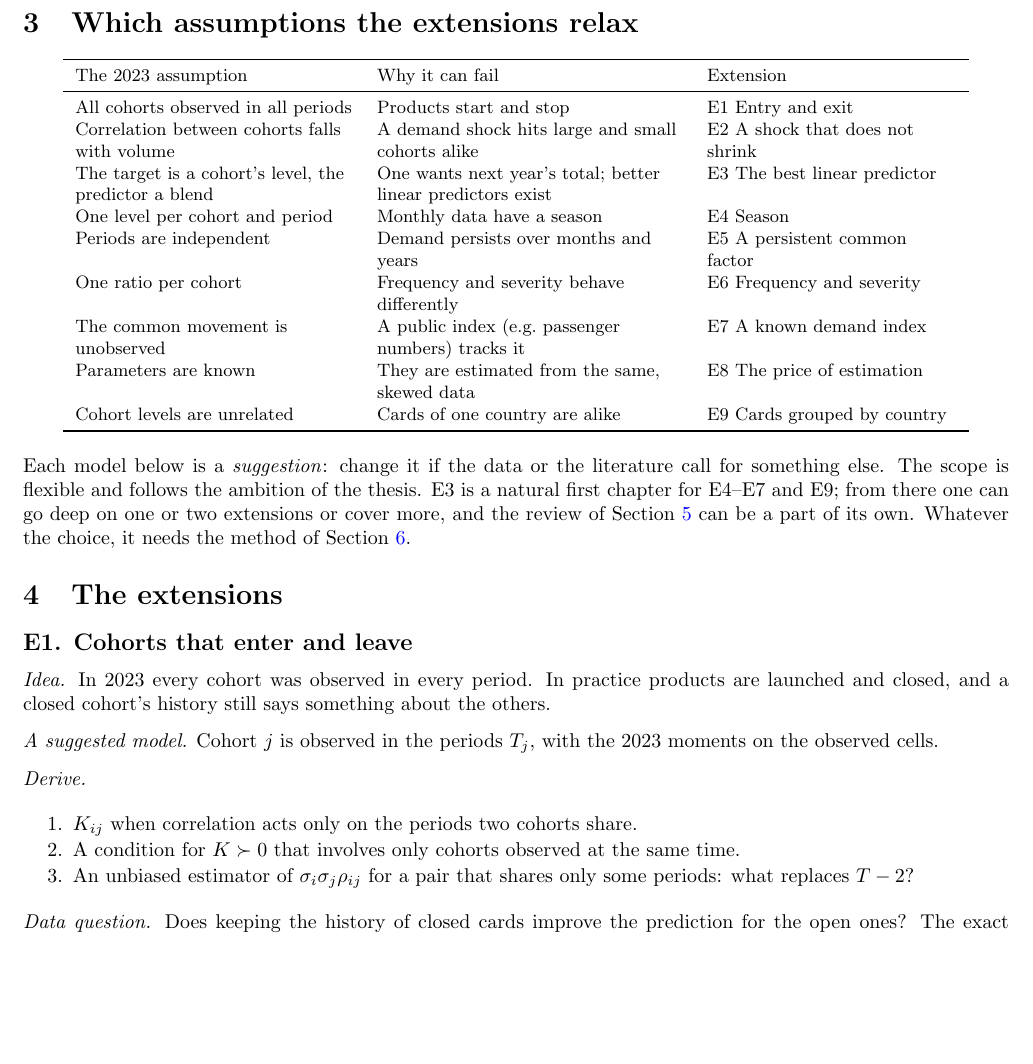
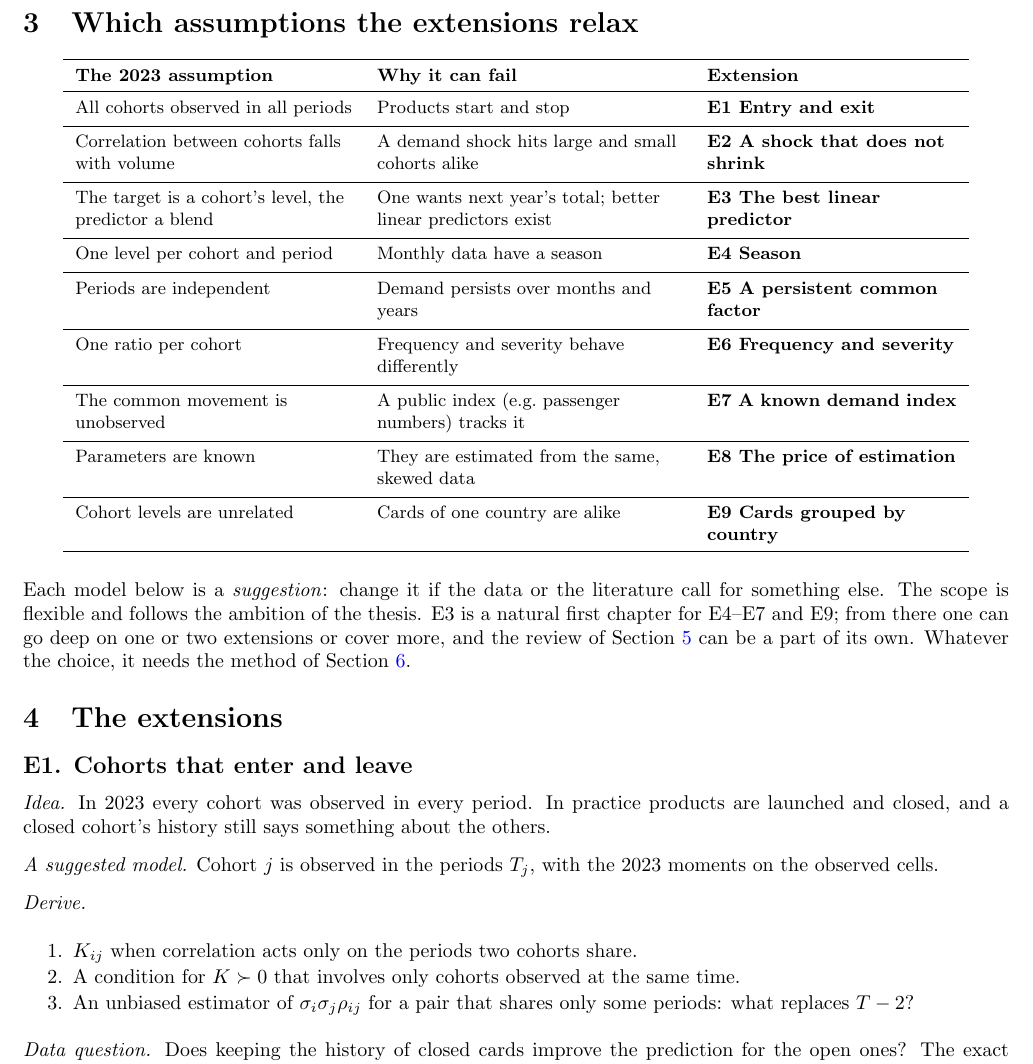
Before and after one commit to mikaelandblom-coder/credible-lean, a LaTeX thesis (studies/thesis-topics/proposal.tex): part of page 2 of 7, cut so that both start at the same text, the shorter picture padded with empty space. Compiled offline with pdfLaTeX.

Commit message:
Proposal tables: thin rules between rows, bold headers and extension names
Co-Authored-By: Claude Opus 5.5 <noreply@anthropic.com>
Claude-Session: https://claude.ai/code/session_01XPXm16w71wjFirhE9fPCXL

```diff
--- a/studies/thesis-topics/proposal.tex
+++ b/studies/thesis-topics/proposal.tex
@@ -12,6 +12,7 @@
 \titlespacing*{\section}{0pt}{8pt}{3pt}
 \titlespacing*{\subsection}{0pt}{6pt}{2pt}
 \usepackage{booktabs, array}
+\newcommand{\rowsep}{\specialrule{0.2pt}{3pt}{3pt}}
 \usepackage{xr-hyper}
 \usepackage[colorlinks=true, linkcolor=blue, urlcolor=blue, citecolor=blue]{hyperref}
 \externaldocument[H-]{../../handbook/handbook}
@@ -110,17 +111,17 @@ in Section~1, steps 1--5 in Results \hb{res:invVar}, \hb{res:gls}, \hb{res:z},
 \begin{center}\small
 \begin{tabular}{>{\raggedright}p{4.9cm} >{\raggedright}p{5.4cm} >{\raggedright\arraybackslash}p{4.4cm}}
   \toprule
-  The 2023 assumption & Why it can fail & Extension \\
+  \textbf{The 2023 assumption} & \textbf{Why it can fail} & \textbf{Extension} \\
   \midrule
-  All cohorts observed in all periods & Products start and stop & E1 Entry and exit \\
-  Correlation between cohorts falls with volume & A demand shock hits large and small cohorts alike & E2 A shock that does not shrink \\
-  The target is a cohort's level, the predictor a blend & One wants next year's total; better linear predictors exist & E3 The best linear predictor \\
-  One level per cohort and period & Monthly data have a season & E4 Season \\
-  Periods are independent & Demand persists over months and years & E5 A persistent common factor \\
-  One ratio per cohort & Frequency and severity behave differently & E6 Frequency and severity \\
-  The common movement is unobserved & A public index (e.g.\ passenger numbers) tracks it & E7 A known demand index \\
-  Parameters are known & They are estimated from the same, skewed data & E8 The price of estimation \\
-  Cohort levels are unrelated & Cards of one country are alike & E9 Cards grouped by country \\
+  All cohorts observed in all periods & Products start and stop & \textbf{E1 Entry and exit} \\ \rowsep
+  Correlation between cohorts falls with volume & A demand shock hits large and small cohorts alike & \textbf{E2 A shock that does not shrink} \\ \rowsep
+  The target is a cohort's level, the predictor a blend & One wants next year's total; better linear predictors exist & \textbf{E3 The best linear predictor} \\ \rowsep
+  One level per cohort and period & Monthly data have a season & \textbf{E4 Season} \\ \rowsep
+  Periods are independent & Demand persists over months and years & \textbf{E5 A persistent common factor} \\ \rowsep
+  One ratio per cohort & Frequency and severity behave differently & \textbf{E6 Frequency and severity} \\ \rowsep
+  The common movement is unobserved & A public index (e.g.\ passenger numbers) tracks it & \textbf{E7 A known demand index} \\ \rowsep
+  Parameters are known & They are estimated from the same, skewed data & \textbf{E8 The price of estimation} \\ \rowsep
+  Cohort levels are unrelated & Cards of one country are alike & \textbf{E9 Cards grouped by country} \\
   \bottomrule
 \end{tabular}
 \end{center}
```
Also changed, not shown: studies/thesis-topics/proposal.tex (12 more changed lines).
